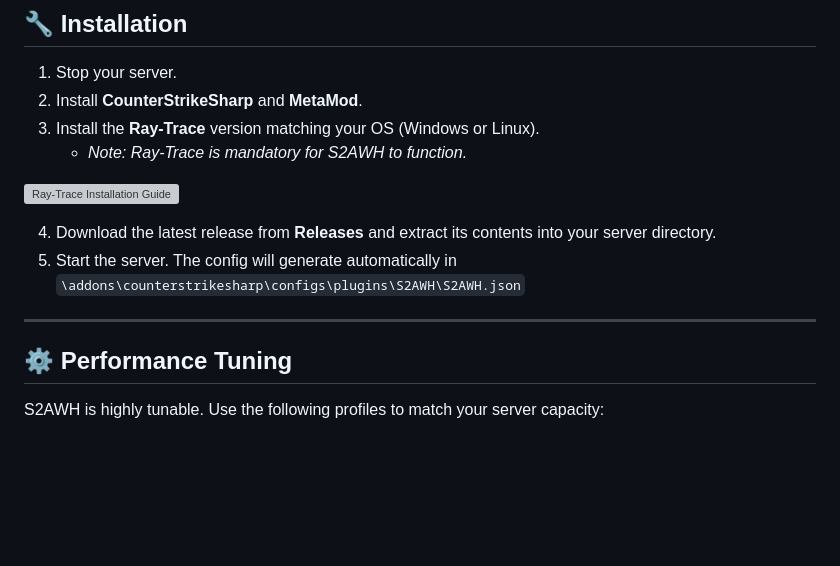
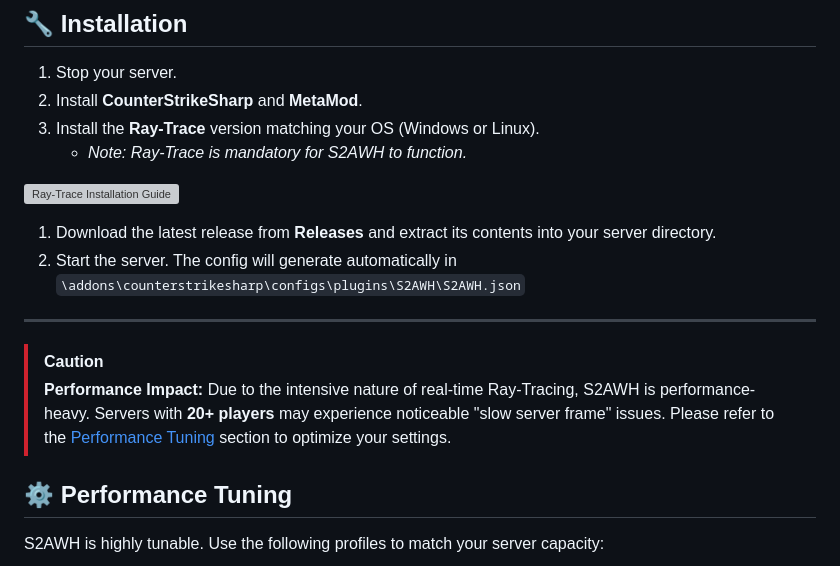
Before and after one commit to karola3vax/Source2-AntiWallHack, a Markdown page: README.md, the part around the change. Rendered like a GitHub page; blank space fills up the shorter version; grey boxes are pictures that could not be loaded.

Commit message:
Add performance warning to README regarding 20+ player limits

```diff
--- a/README.md
+++ b/README.md
@@ -37,10 +37,13 @@
 
 ![Ray-Trace Installation Guide](https://raw.githubusercontent.com/karola3vax/server-assets/refs/heads/main/Screenshot_1.png)
 
-4. Download the latest release from **Releases** and extract its contents into your server directory.
-5. Start the server. The config will generate automatically in `\addons\counterstrikesharp\configs\plugins\S2AWH\S2AWH.json`
+1. Download the latest release from **Releases** and extract its contents into your server directory.
+2. Start the server. The config will generate automatically in `\addons\counterstrikesharp\configs\plugins\S2AWH\S2AWH.json`
 
 ---
+
+> [!CAUTION]
+> **Performance Impact:** Due to the intensive nature of real-time Ray-Tracing, S2AWH is performance-heavy. Servers with **20+ players** may experience noticeable "slow server frame" issues. Please refer to the [Performance Tuning](#-performance-tuning) section to optimize your settings.
 
 ## ⚙️ Performance Tuning
 
```
